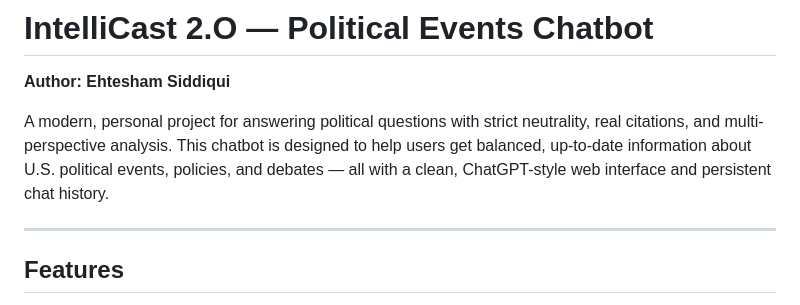
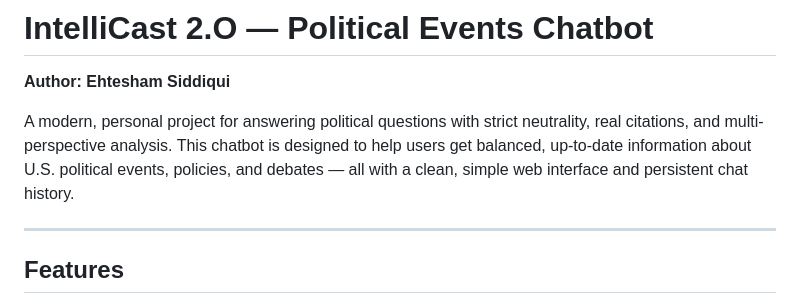
Before and after one commit to EhteshamSid/IntelliCast, a Markdown page: README.md, the part around the change. Rendered like a GitHub page.

```diff
--- a/README.md
+++ b/README.md
@@ -2,7 +2,7 @@
 
 **Author: Ehtesham Siddiqui**
 
-A modern, personal project for answering political questions with strict neutrality, real citations, and multi-perspective analysis. This chatbot is designed to help users get balanced, up-to-date information about U.S. political events, policies, and debates — all with a clean, ChatGPT-style web interface and persistent chat history.
+A modern, personal project for answering political questions with strict neutrality, real citations, and multi-perspective analysis. This chatbot is designed to help users get balanced, up-to-date information about U.S. political events, policies, and debates — all with a clean, simple web interface and persistent chat history.
 
 ---
 
```
